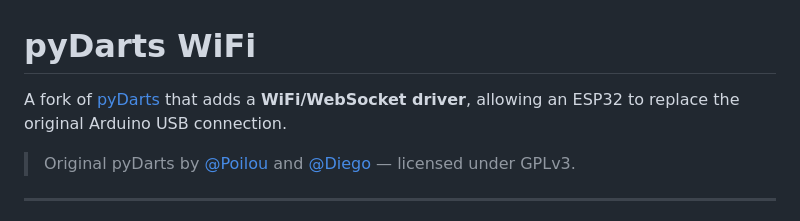
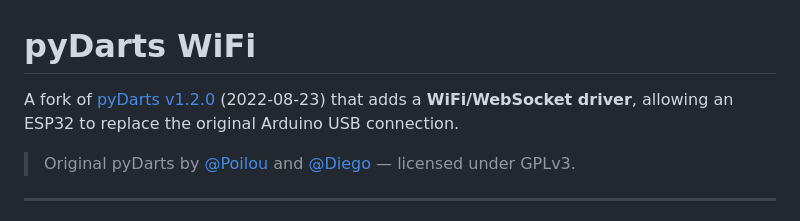
Before and after one commit to strawbien/pydarts-wifi, a Markdown page: README.md, the part around the change. Rendered like a GitHub page.

Commit message:
Update README: pyDarts v1.2.0 (2022-08-23) source reference

```diff
--- a/README.md
+++ b/README.md
@@ -1,6 +1,6 @@
 # pyDarts WiFi
 
-A fork of [pyDarts](https://sourceforge.net/projects/pydarts/) that adds a **WiFi/WebSocket driver**, allowing an ESP32 to replace the original Arduino USB connection.
+A fork of [pyDarts v1.2.0](https://sourceforge.net/projects/pydarts/files/pydarts/1.2.0/) (2022-08-23) that adds a **WiFi/WebSocket driver**, allowing an ESP32 to replace the original Arduino USB connection.
 
 > Original pyDarts by [@Poilou](https://sourceforge.net/u/poilou/profile/) and [@Diego](https://sourceforge.net/u/diego2/profile/) — licensed under GPLv3.
 
```
